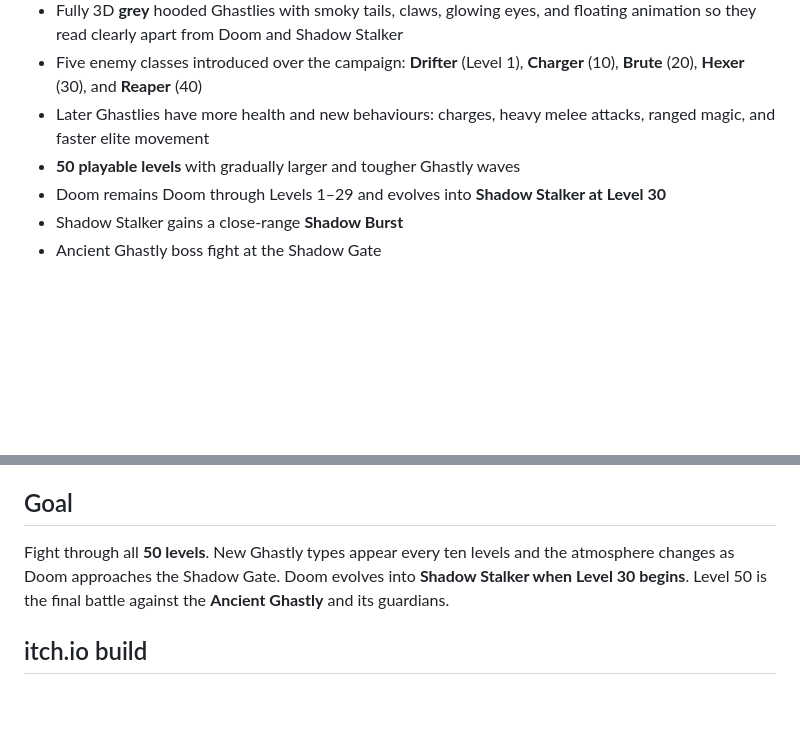
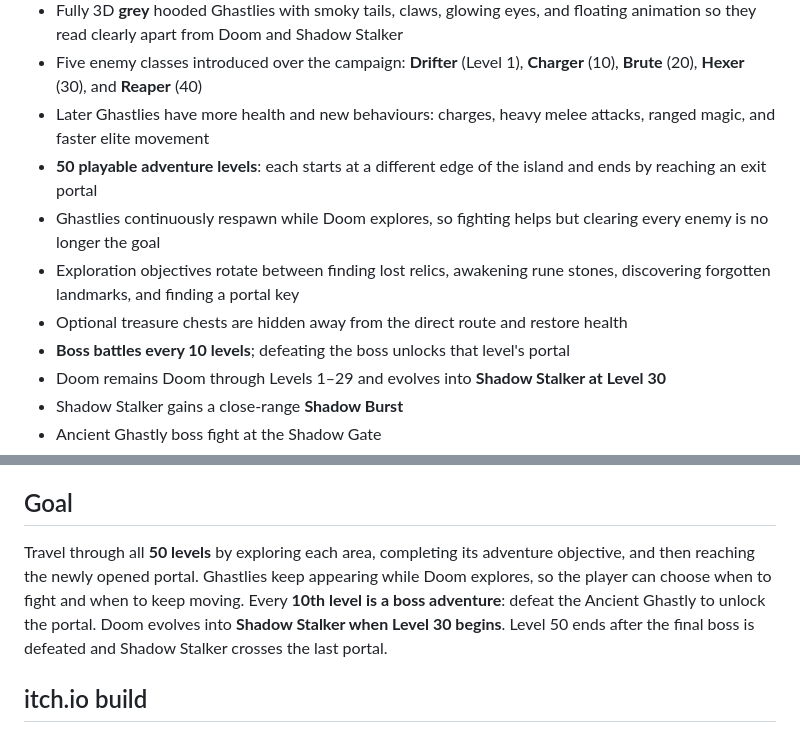
Before and after one commit to chaudan/evolvedoomsadventure, a Markdown page: README.md, 2 parts joined by grey strips. Drawn GitHub-style; blank space fills up the shorter version.

Commit message:
Document exploration levels and recurring bosses

```diff
--- a/README.md
+++ b/README.md
@@ -12,7 +12,11 @@ This prototype is built around the original Doom / Shadow Stalker character art.
 - Fully 3D **grey** hooded Ghastlies with smoky tails, claws, glowing eyes, and floating animation so they read clearly apart from Doom and Shadow Stalker
 - Five enemy classes introduced over the campaign: **Drifter** (Level 1), **Charger** (10), **Brute** (20), **Hexer** (30), and **Reaper** (40)
 - Later Ghastlies have more health and new behaviours: charges, heavy melee attacks, ranged magic, and faster elite movement
-- **50 playable levels** with gradually larger and tougher Ghastly waves
+- **50 playable adventure levels**: each starts at a different edge of the island and ends by reaching an exit portal
+- Ghastlies continuously respawn while Doom explores, so fighting helps but clearing every enemy is no longer the goal
+- Exploration objectives rotate between finding lost relics, awakening rune stones, discovering forgotten landmarks, and finding a portal key
+- Optional treasure chests are hidden away from the direct route and restore health
+- **Boss battles every 10 levels**; defeating the boss unlocks that level's portal
 - Doom remains Doom through Levels 1–29 and evolves into **Shadow Stalker at Level 30**
 - Shadow Stalker gains a close-range **Shadow Burst**
 - Ancient Ghastly boss fight at the Shadow Gate
@@ -47,7 +51,7 @@ For iPad, the easiest way to play is the itch.io HTML5 build in Safari. Landscap
 
 ## Goal
 
-Fight through all **50 levels**. New Ghastly types appear every ten levels and the atmosphere changes as Doom approaches the Shadow Gate. Doom evolves into **Shadow Stalker when Level 30 begins**. Level 50 is the final battle against the **Ancient Ghastly** and its guardians.
+Travel through all **50 levels** by exploring each area, completing its adventure objective, and then reaching the newly opened portal. Ghastlies keep appearing while Doom explores, so the player can choose when to fight and when to keep moving. Every **10th level is a boss adventure**: defeat the Ancient Ghastly to unlock the portal. Doom evolves into **Shadow Stalker when Level 30 begins**. Level 50 ends after the final boss is defeated and Shadow Stalker crosses the last portal.
 
 ## itch.io build
 
```
